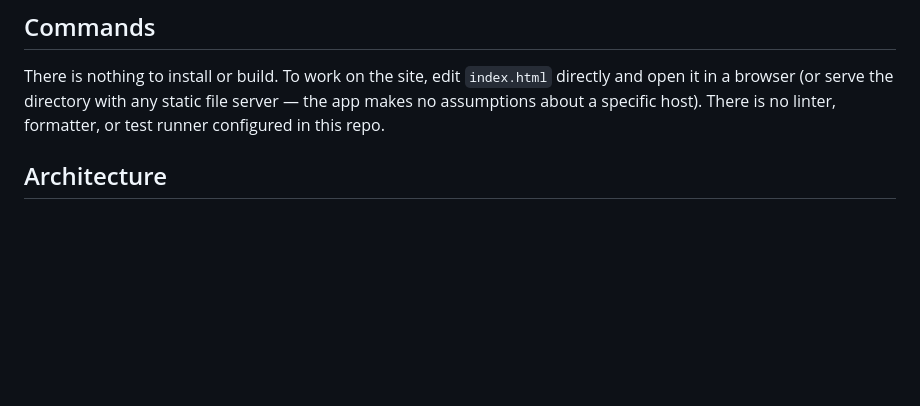
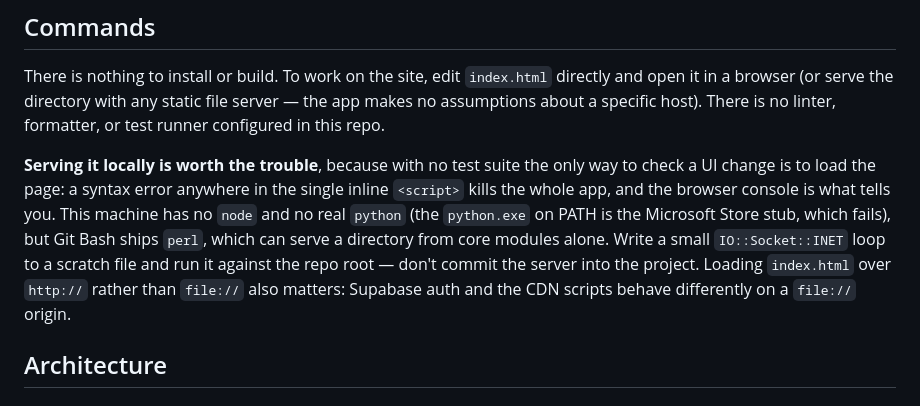
Before and after one commit to LucasBatistela/LB-Performance-, a Markdown page: CLAUDE.md, the part around the change. Drawn GitHub-style; blank space fills up the shorter version.

Commit message:
Documenta como servir o app pra verificar mudancas de UI
Sem suite de teste, a unica forma de validar uma mudanca no index.html e
carregar a pagina: um erro de sintaxe em qualquer ponto do <script> inline
derruba o app inteiro, e so o console do browser acusa. Como a maquina nao
tem node nem python de verdade, registra o caminho que funciona (perl, que
vem no Git Bash) pra proxima sessao nao tropecar nisso de novo.

Co-Authored-By: Claude Opus 5 <noreply@anthropic.com>

```diff
--- a/CLAUDE.md
+++ b/CLAUDE.md
@@ -14,6 +14,14 @@ inline `<style>`, inline `<script>`, no external JS/CSS files).
 There is nothing to install or build. To work on the site, edit `index.html` directly and open it in a browser
 (or serve the directory with any static file server — the app makes no assumptions about a specific host).
 There is no linter, formatter, or test runner configured in this repo.
+
+**Serving it locally is worth the trouble**, because with no test suite the only way to check a UI change is to
+load the page: a syntax error anywhere in the single inline `<script>` kills the whole app, and the browser
+console is what tells you. This machine has no `node` and no real `python` (the `python.exe` on PATH is the
+Microsoft Store stub, which fails), but Git Bash ships `perl`, which can serve a directory from core modules
+alone. Write a small `IO::Socket::INET` loop to a scratch file and run it against the repo root — don't commit
+the server into the project. Loading `index.html` over `http://` rather than `file://` also matters: Supabase
+auth and the CDN scripts behave differently on a `file://` origin.
 
 ## Architecture
 
```
